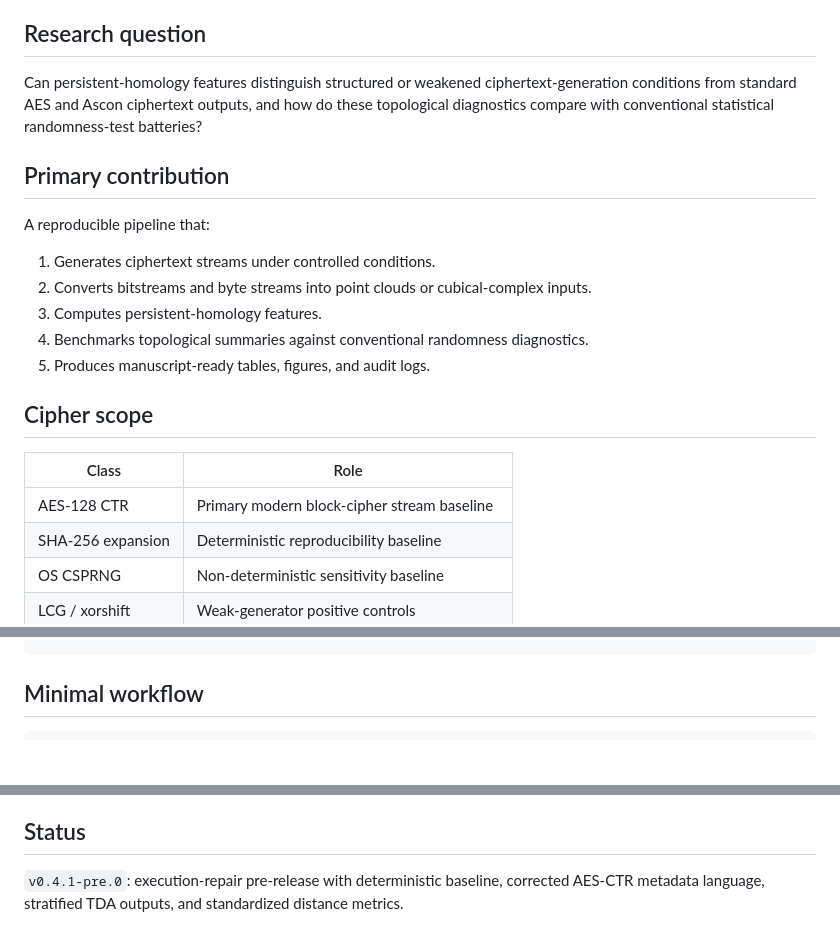
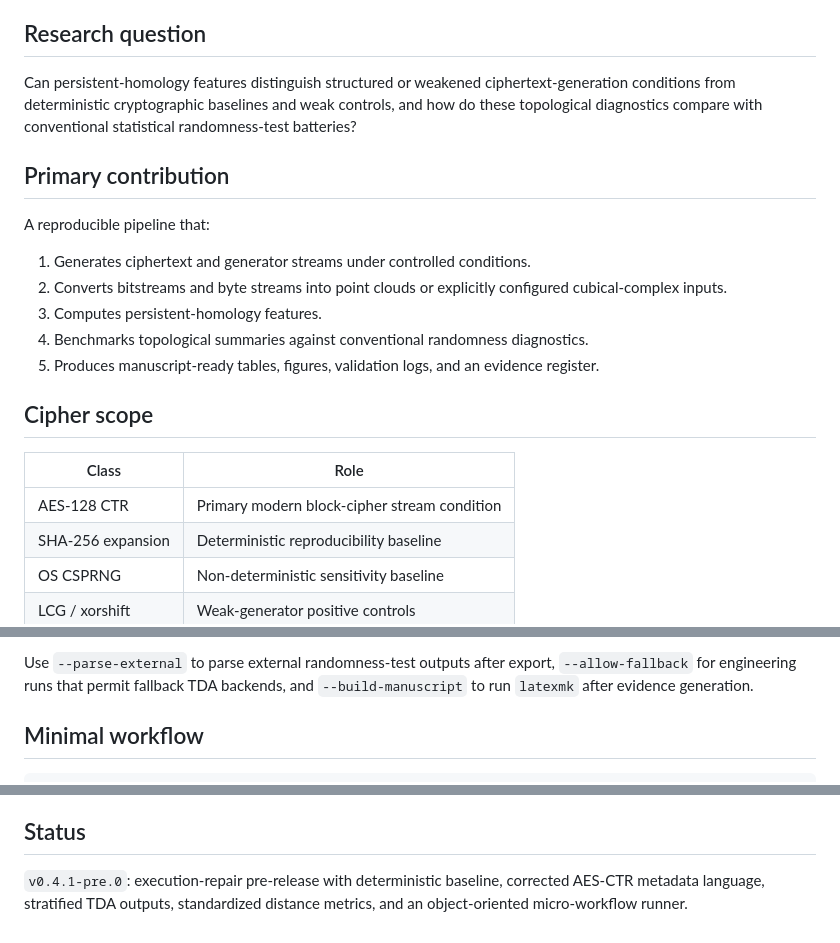
Before and after one commit to pskeffington/cipher-topology-lab, a Markdown page: README.md, 3 parts joined by grey strips. Rendered like a GitHub page; blank space fills up the shorter version.

```diff
--- a/README.md
+++ b/README.md
@@ -8,23 +8,23 @@ The project does **not** claim to break AES, Ascon, DES, or any standardized cip
 
 ## Research question
 
-Can persistent-homology features distinguish structured or weakened ciphertext-generation conditions from standard AES and Ascon ciphertext outputs, and how do these topological diagnostics compare with conventional statistical randomness-test batteries?
+Can persistent-homology features distinguish structured or weakened ciphertext-generation conditions from deterministic cryptographic baselines and weak controls, and how do these topological diagnostics compare with conventional statistical randomness-test batteries?
 
 ## Primary contribution
 
 A reproducible pipeline that:
 
-1. Generates ciphertext streams under controlled conditions.
-2. Converts bitstreams and byte streams into point clouds or cubical-complex inputs.
+1. Generates ciphertext and generator streams under controlled conditions.
+2. Converts bitstreams and byte streams into point clouds or explicitly configured cubical-complex inputs.
 3. Computes persistent-homology features.
 4. Benchmarks topological summaries against conventional randomness diagnostics.
-5. Produces manuscript-ready tables, figures, and audit logs.
+5. Produces manuscript-ready tables, figures, validation logs, and an evidence register.
 
 ## Cipher scope
 
 | Class | Role |
 |---|---|
-| AES-128 CTR | Primary modern block-cipher stream baseline |
+| AES-128 CTR | Primary modern block-cipher stream condition |
 | SHA-256 expansion | Deterministic reproducibility baseline |
 | OS CSPRNG | Non-deterministic sensitivity baseline |
 | LCG / xorshift | Weak-generator positive controls |
@@ -78,3 +137,4 @@ cipher-topology-lab/
+Use `--parse-external` to parse external randomness-test outputs after export, `--allow-fallback` for engineering runs that permit fallback TDA backends, and `--build-manuscript` to run `latexmk` after evidence generation.
 
 ## Minimal workflow
 
@@ -100,4 +160,4 @@ This project is suitable for an applied cryptography, cybersecurity engineering,
 
 ## Status
 
-`v0.4.1-pre.0`: execution-repair pre-release with deterministic baseline, corrected AES-CTR metadata language, stratified TDA outputs, and standardized distance metrics.
+`v0.4.1-pre.0`: execution-repair pre-release with deterministic baseline, corrected AES-CTR metadata language, stratified TDA outputs, standardized distance metrics, and an object-oriented micro-workflow runner.
```
Also changed, not shown: other parts of README.md (+60 -1 lines).
